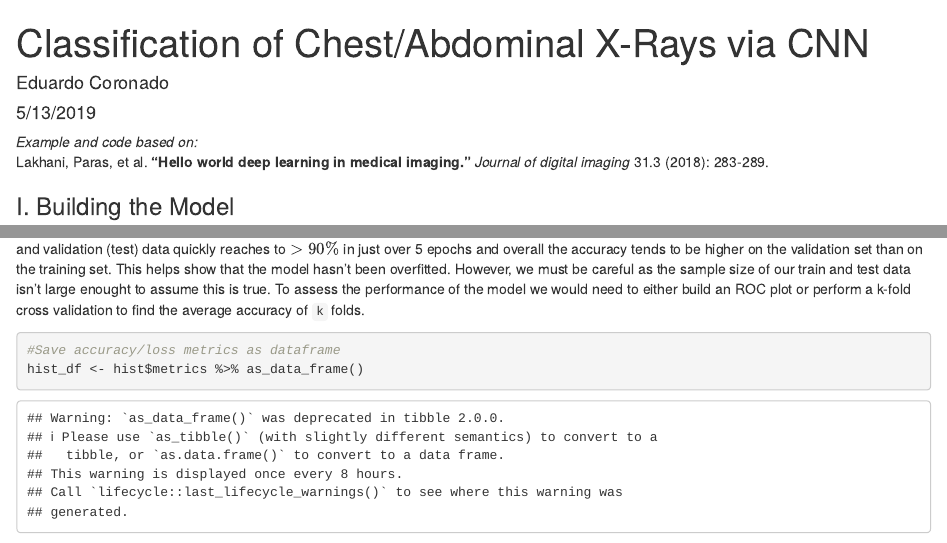
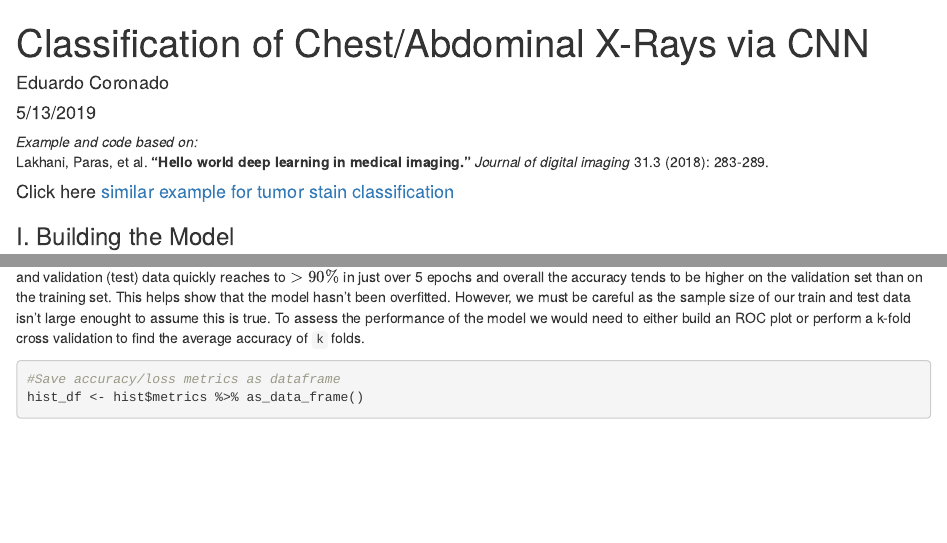
Before and after one commit to ecoronado92/Medical_Img_Computer_Vision, an R Markdown document (chest-abdomen-xrays/chst-abdominal-ex.Rmd): the page in a window 1100 px wide, from its top, and a second part further down, joined at a grey line. Rendered offline with R 4.5, knitr and Pandoc, with nearby package versions; drawn as R Markdown's standard HTML page in place of the format the file asks for; some code elsewhere in the file could not run offline.

Commit message:
update html

````diff
--- a/chest-abdomen-xrays/chst-abdominal-ex.Rmd
+++ b/chest-abdomen-xrays/chst-abdominal-ex.Rmd
@@ -2,11 +2,14 @@
 title: "Classification of Chest/Abdominal X-Rays via CNN"
 author: "Eduardo Coronado"
 date: "5/13/2019"
-output: html_document
+output:
+  rmdformats::readthedown:
+    theme: sandstone
+    highlight: tango
 ---
 
 ```{r setup, include=FALSE}
-knitr::opts_chunk$set(echo = TRUE)
+knitr::opts_chunk$set(echo = TRUE, warning = FALSE, message = FALSE)
 suppressMessages(library(tidyverse))
 library(keras)
 library(here)
@@ -26,6 +29,8 @@ extract_imgs(data_dir, zip_file) # Helper script
 
  _Example and code based on:_
  Lakhani, Paras, et al. **"Hello world deep learning in medical imaging."** _Journal of digital imaging_ 31.3 (2018): 283-289.
+
+#### Click here [similar example for tumor stain classification](https://ecoronado92.github.io/portfolio/invasive-carcinoma-ex.html)
 
 ### I. Building the Model
 
````
Also changed, not shown: chest-abdomen-xrays/chst-abdominal-ex.html, chest-abdomen-xrays/chst-abdominal-ex_files/figure-html/plot_metrics-1.png, 7 other files.
